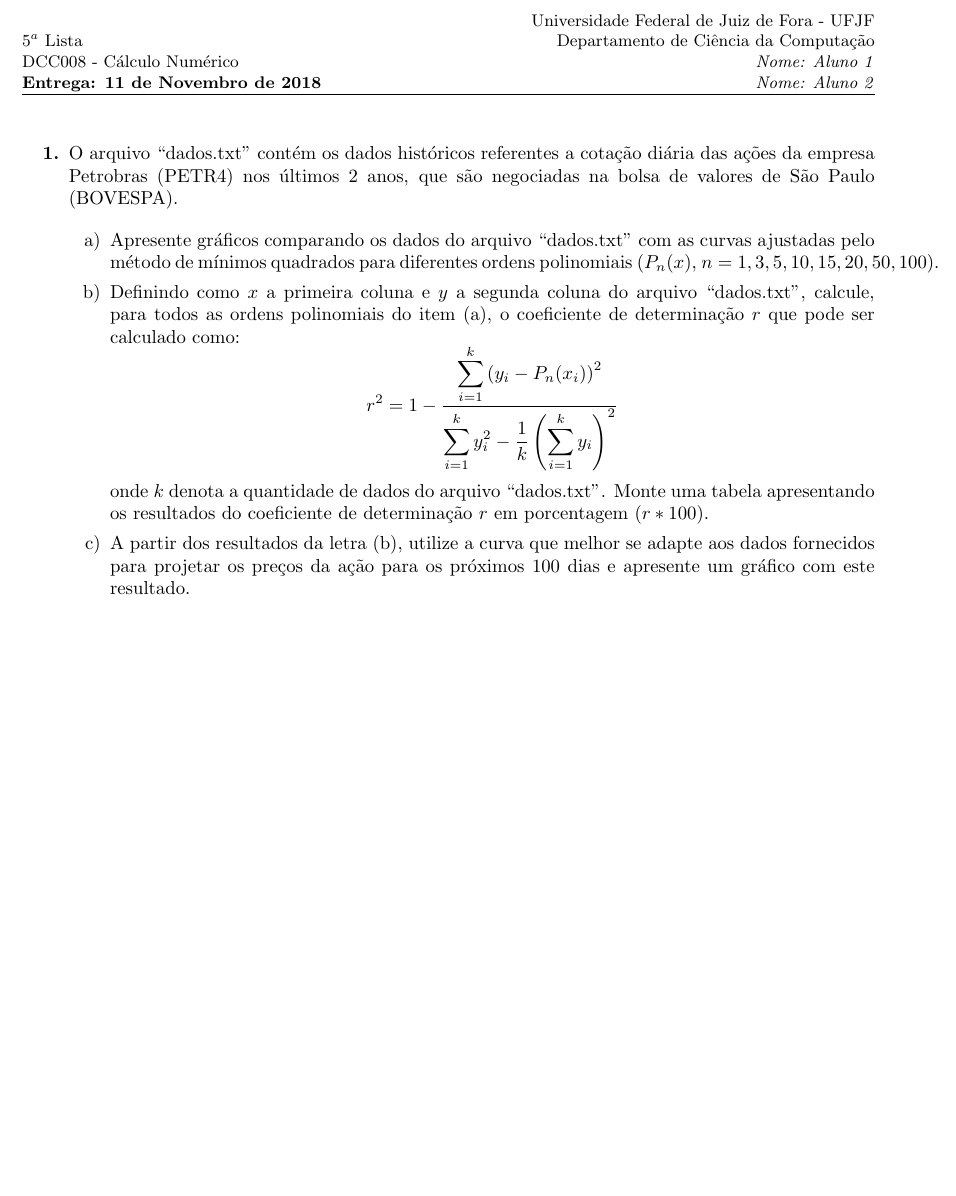
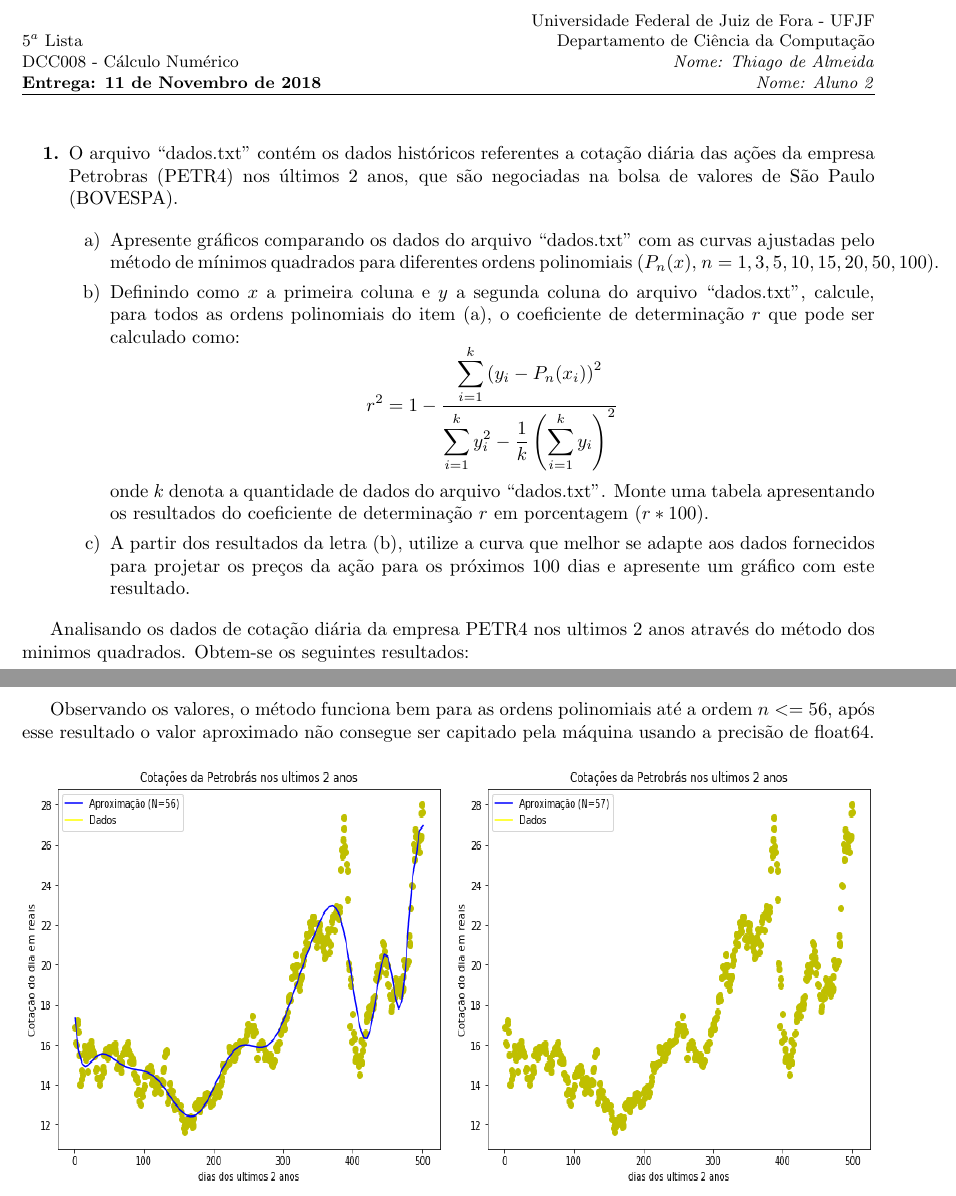
Before and after one commit to thiago9864/calculo_numerico, a LaTeX document (LaTeX/Lista5/Lista5 - modelo.tex): part of the page before the commit and two parts of pages 1 and 3 of 3 after it, the two joined at a grey line, cut so that both start at the same text, the shorter picture padded with empty space. Compiled offline with pdfLaTeX.

Commit message:
Updates from ShareLaTeX

```diff
--- a/LaTeX/Lista5/Lista5 - modelo.tex
+++ b/LaTeX/Lista5/Lista5 - modelo.tex
@@ -34,7 +34,7 @@
 
 \fancyhead[RO]{\small Universidade Federal de Juiz de Fora - UFJF \\
                 Departamento de Ciência da Computação \\
-               \textit{Nome: Aluno 1}\\
+               \textit{Nome: Thiago de Almeida}\\
                \textit{Nome: Aluno 2}}
 
 
@@ -64,3 +64,6 @@ onde $k$ denota a quantidade de dados do arquivo ``dados.txt''. Monte uma tabela
 
 \end{itemize}
 
+Analisando os dados de cotação diária da empresa PETR4 nos ultimos 2 anos através do método dos minimos quadrados. Obtem-se os seguintes resultados:
+
+\newpage
@@ -67 +83,9 @@ onde $k$ denota a quantidade de dados do arquivo ``dados.txt''. Monte uma tabela
+Observando os valores, o método funciona bem para as ordens polinomiais até a ordem $n <= 56$, após esse resultado o valor aproximado não consegue ser capitado pela máquina usando a precisão de float64.
+
+\begin{figure}[!htb]
+\includegraphics [width=8cm,height=8cm]{G56.png}
+\includegraphics [width=8cm,height=8cm]{G57.png}
+\end{figure}
+
+
 \end{document}
```
Also changed, not shown: LaTeX/Lista5/G1.png (added), LaTeX/Lista5/G10.png (added), LaTeX/Lista5/G100.png (added), LaTeX/Lista5/G15.png (added), LaTeX/Lista5/G20.png (added), LaTeX/Lista5/G3.png (added), LaTeX/Lista5/G5.png (added), LaTeX/Lista5/G50.png (added), LaTeX/Lista5/G56.png (added), LaTeX/Lista5/G57.png (added), LaTeX/Lista5/Lista5 - modelo.tex (13 more changed lines).
